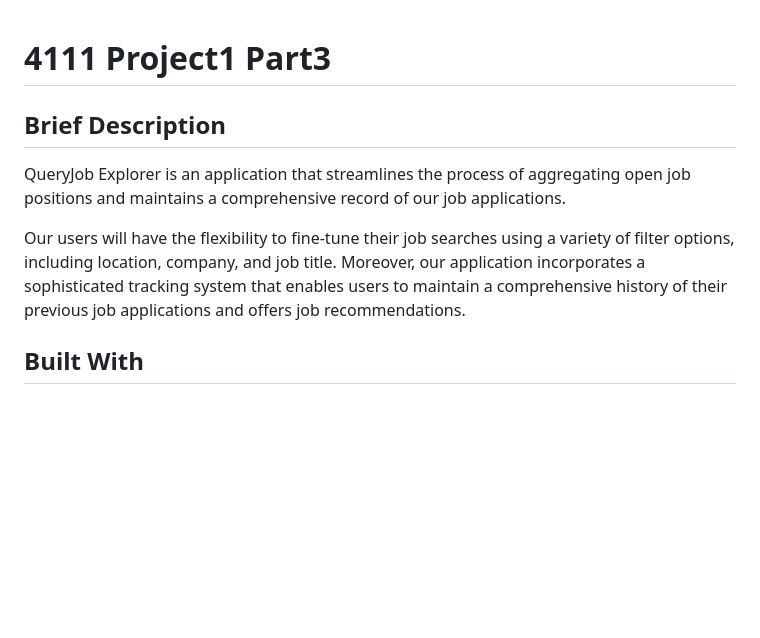
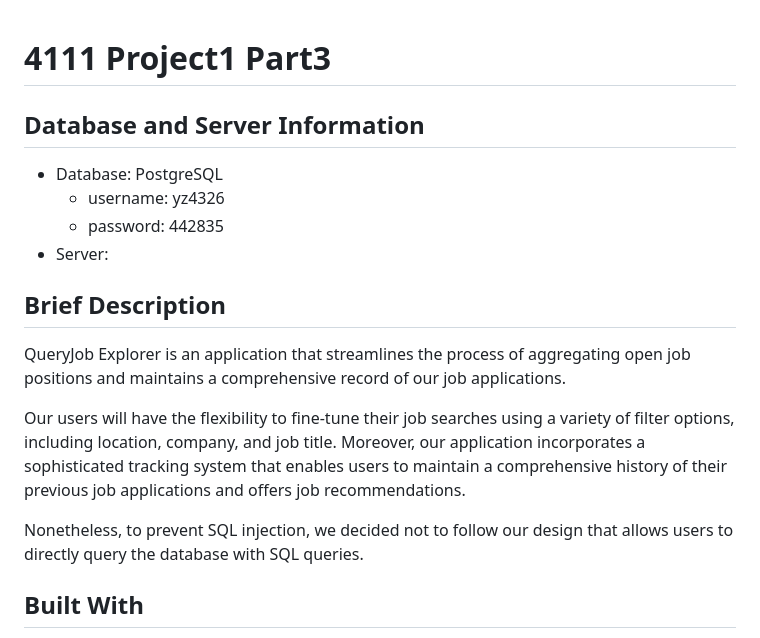
Before and after one commit to qf2172/Query-Job-Exporer, a Markdown page: readme.md, the part around the change. GitHub-like rendering; blank space fills up the shorter version.

```diff
--- a/readme.md
+++ b/readme.md
@@ -1,9 +1,17 @@
 # 4111 Project1 Part3
+## Database and Server Information
+- Database: PostgreSQL
+  - username: yz4326
+  - password: 442835
+- Server:
+
 ## Brief Description
 QueryJob Explorer is an application that streamlines the process of aggregating open job positions and maintains a comprehensive record of our job applications.
 
 Our users will have the flexibility to fine-tune their job searches using a variety of filter options, including location, company, and job title. Moreover, our application incorporates a sophisticated tracking system that enables users to maintain a comprehensive
 history of their previous job applications and offers job recommendations.
+
+Nonetheless, to prevent SQL injection, we decided not to follow our design that allows users to directly query the database with SQL queries.
 ## Built With
 + Frontend
   - HTML/CSS
```
